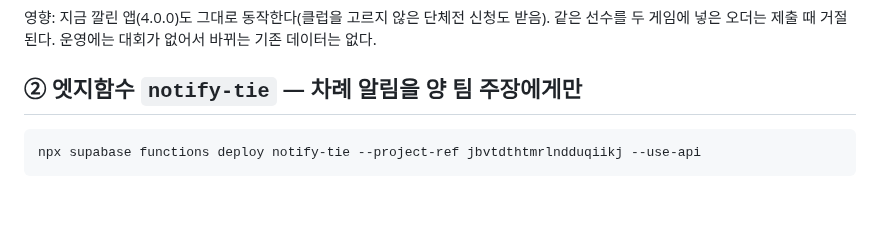
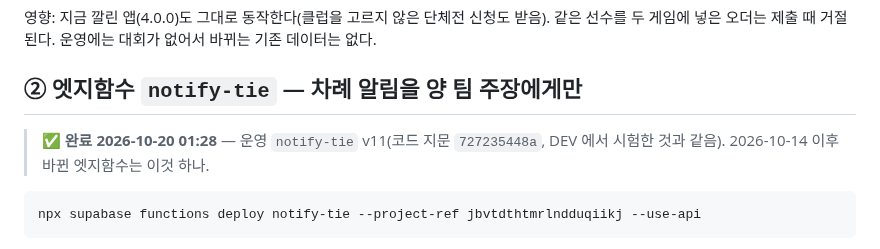
Before and after one commit to Yoon0222/letmeet, a Markdown page: docs/PROD_DEPLOY_4.2.0.md, the part around the change. Rendered like a GitHub page; blank space fills up the shorter version.

Commit message:
docs: 4.2.0 운영 배포 ② notify-tie(주장에게만) 운영 배포 완료 기록
Co-Authored-By: Claude Opus 5.5 <noreply@anthropic.com>

````diff
--- a/docs/PROD_DEPLOY_4.2.0.md
+++ b/docs/PROD_DEPLOY_4.2.0.md
@@ -33,6 +33,8 @@
 영향: 지금 깔린 앱(4.0.0)도 그대로 동작한다(클럽을 고르지 않은 단체전 신청도 받음). 같은 선수를 두 게임에 넣은 오더는 제출 때 거절된다. 운영에는 대회가 없어서 바뀌는 기존 데이터는 없다.
 
 ## ② 엣지함수 `notify-tie` — 차례 알림을 양 팀 주장에게만
+
+> ✅ **완료 2026-10-20 01:28** — 운영 `notify-tie` v11(코드 지문 `727235448a`, DEV 에서 시험한 것과 같음). 2026-10-14 이후 바뀐 엣지함수는 이것 하나.
 
 ```
 npx supabase functions deploy notify-tie --project-ref jbvtdthtmrlndduqiikj --use-api
````
